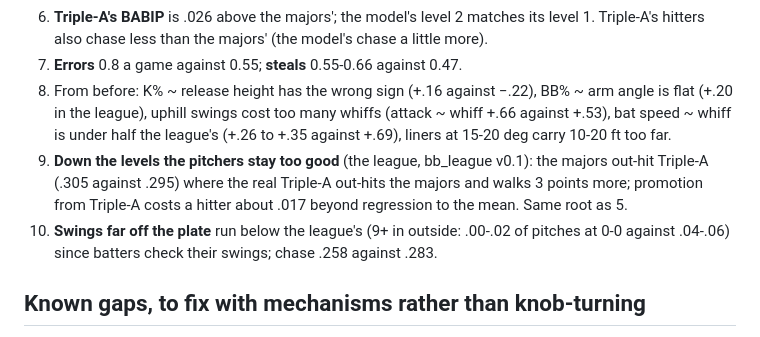
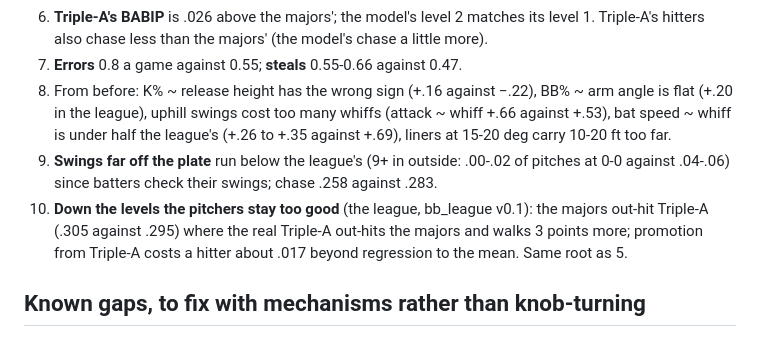
Before and after one commit to WorldByJoe/baseball-sim, a Markdown page: CALIBRATION.md, the part around the change. GitHub-like rendering.

Commit message:
CALIBRATION: open mysteries in order
Co-Authored-By: Claude Opus 5.5 <noreply@anthropic.com>

```diff
--- a/CALIBRATION.md
+++ b/CALIBRATION.md
@@ -874,8 +874,8 @@ Where the model and the league disagree and no believable mechanism has been bui
 6. **Triple-A's BABIP** is .026 above the majors'; the model's level 2 matches its level 1. Triple-A's hitters also chase less than the majors' (the model's chase a little more).
 7. **Errors** 0.8 a game against 0.55; **steals** 0.55-0.66 against 0.47.
 8. From before: K% ~ release height has the wrong sign (+.16 against −.22), BB% ~ arm angle is flat (+.20 in the league), uphill swings cost too many whiffs (attack ~ whiff +.66 against +.53), bat speed ~ whiff is under half the league's (+.26 to +.35 against +.69), liners at 15-20 deg carry 10-20 ft too far.
+9. **Swings far off the plate** run below the league's (9+ in outside: .00-.02 of pitches at 0-0 against .04-.06) since batters check their swings; chase .258 against .283.
 10. **Down the levels the pitchers stay too good** (the league, bb_league v0.1): the majors out-hit Triple-A (.305 against .295) where the real Triple-A out-hits the majors and walks 3 points more; promotion from Triple-A costs a hitter about .017 beyond regression to the mean. Same root as 5.
-9. **Swings far off the plate** run below the league's (9+ in outside: .00-.02 of pitches at 0-0 against .04-.06) since batters check their swings; chase .258 against .283.
 
 ## Known gaps, to fix with mechanisms rather than knob-turning
 
```
